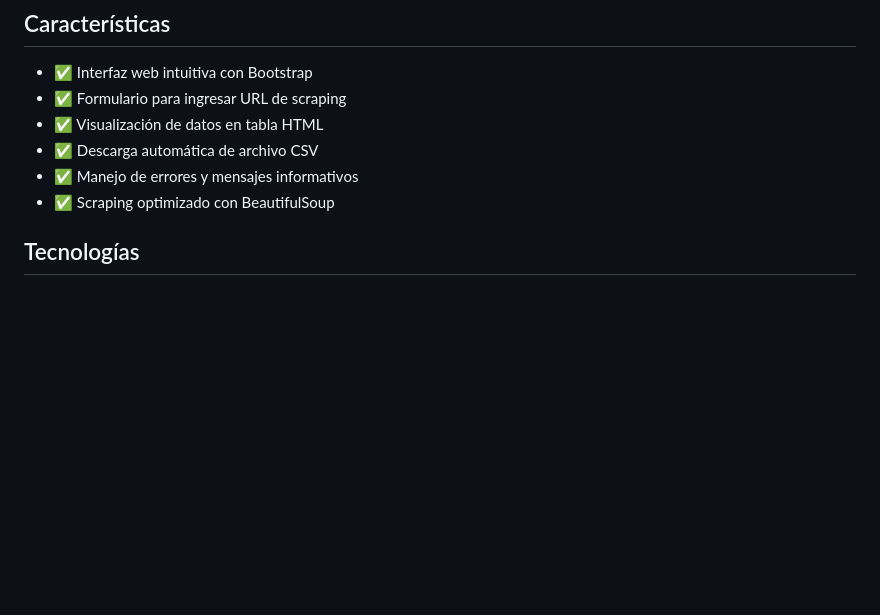
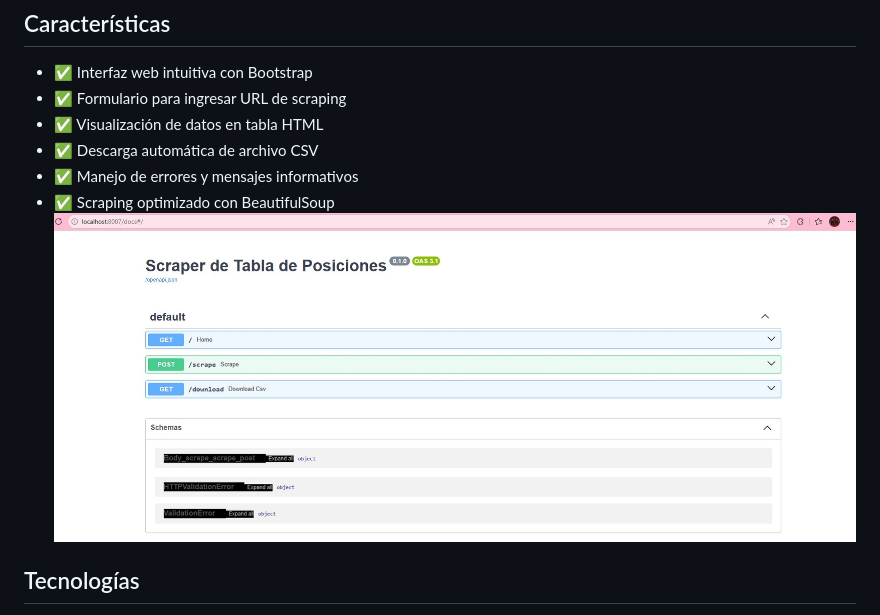
Before and after one commit to germano84-sys/Scraping-PaginaPublica, a Markdown page: readme.md, the part around the change printed below. Rendered like a GitHub page; pictures changed too: img/scraper/inicio_ejecutada.jpg (added); blank space fills up the shorter version.

```diff
--- a/readme.md
+++ b/readme.md
@@ -10,6 +10,7 @@ Aplicación web que realiza web scraping de tablas de posiciones de fútbol desd
 - ✅ Descarga automática de archivo CSV
 - ✅ Manejo de errores y mensajes informativos
 - ✅ Scraping optimizado con BeautifulSoup
+![API SCRAPER INICIADA](./img/scraper/inicio_ejecutada.jpg)
 
 ## Tecnologías
 - **FastAPI**: Framework web moderno y rápido
```
Also changed, not shown: other parts of readme.md (+1 -1 lines).
